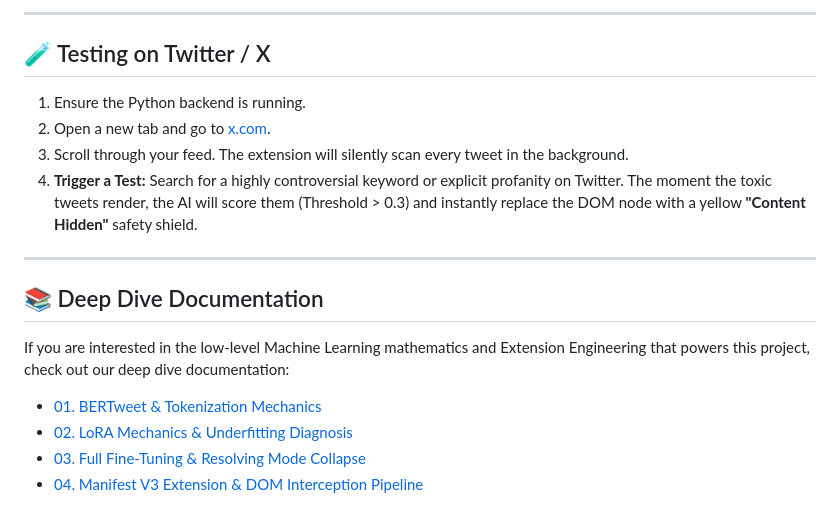
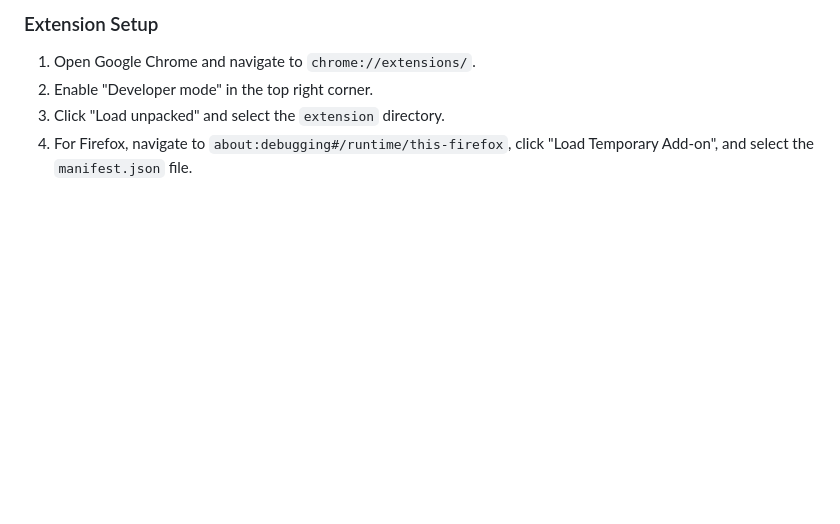
Before and after one commit to prashant273000/canyouhackit, a Markdown page: README.md, the part around one of its changes. GitHub-like rendering; blank space fills up the shorter version.

```diff
--- a/README.md
+++ b/README.md
@@ -71,18 +49,5 @@ uvicorn main:app --reload --host 0.0.0.0 --port 8000
----
-
-## 🧪 Testing on Twitter / X
-
-1. Ensure the Python backend is running.
-2. Open a new tab and go to [x.com](https://x.com).
-3. Scroll through your feed. The extension will silently scan every tweet in the background.
-4. **Trigger a Test:** Search for a highly controversial keyword or explicit profanity on Twitter. The moment the toxic tweets render, the AI will score them (Threshold > 0.3) and instantly replace the DOM node with a yellow **"Content Hidden"** safety shield.
-
----
-
-## 📚 Deep Dive Documentation
-If you are interested in the low-level Machine Learning mathematics and Extension Engineering that powers this project, check out our deep dive documentation:
-
-* [01. BERTweet & Tokenization Mechanics](docs/deep_dives/01_BERTWEET_AND_TOKENIZATION.md)
-* [02. LoRA Mechanics & Underfitting Diagnosis](docs/deep_dives/02_LORA_MECHANICS.md)
-* [03. Full Fine-Tuning & Resolving Mode Collapse](docs/deep_dives/03_FULL_FINE_TUNING.md)
-* [04. Manifest V3 Extension & DOM Interception Pipeline](docs/deep_dives/04_EXTENSION_ENGINEERING.md)
+### Extension Setup
+1. Open Google Chrome and navigate to `chrome://extensions/`.
+2. Enable "Developer mode" in the top right corner.
+3. Click "Load unpacked" and select the `extension` directory.
+4. For Firefox, navigate to `about:debugging#/runtime/this-firefox`, click "Load Temporary Add-on", and select the `manifest.json` file.
```
Also changed, not shown: other parts of README.md (+36 -58 lines).
